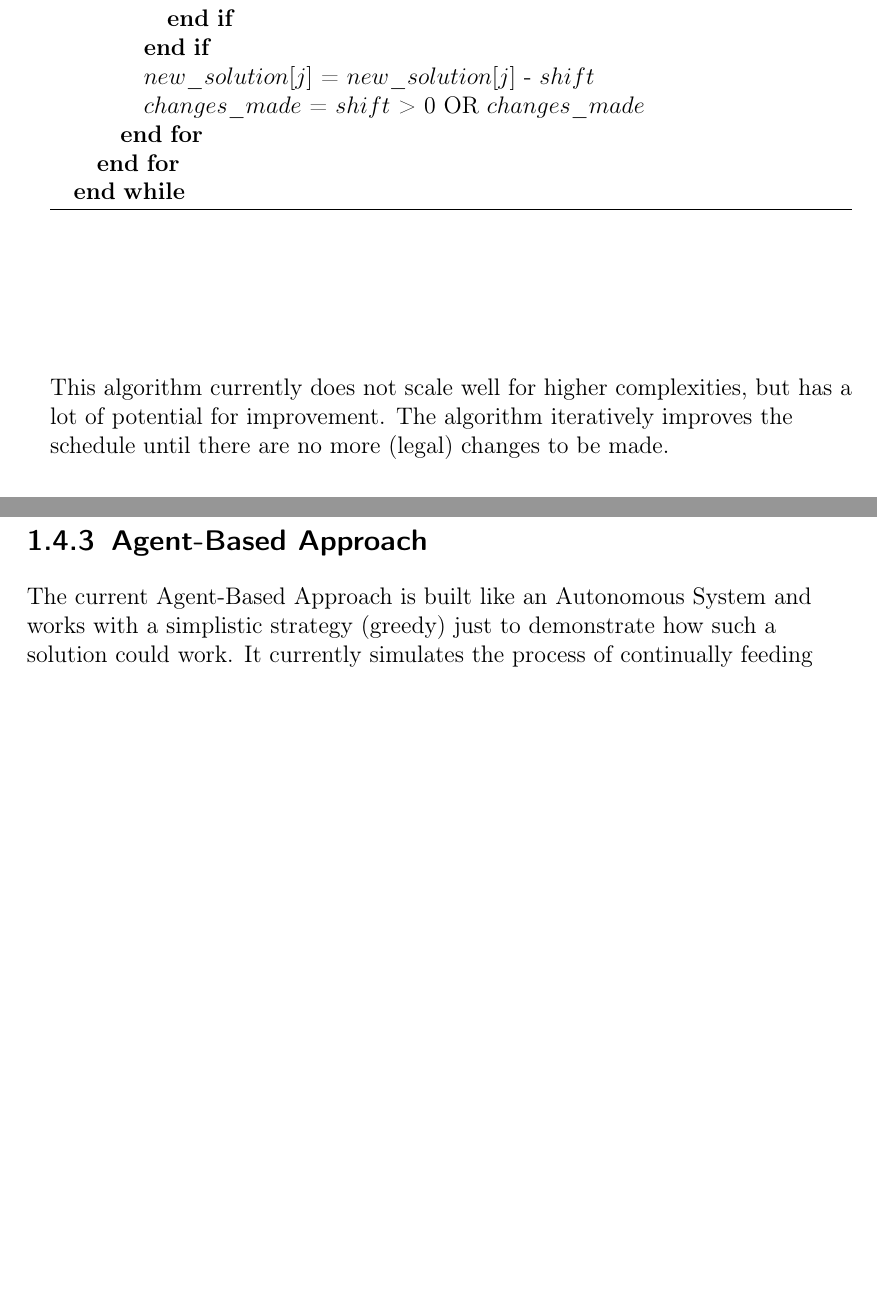
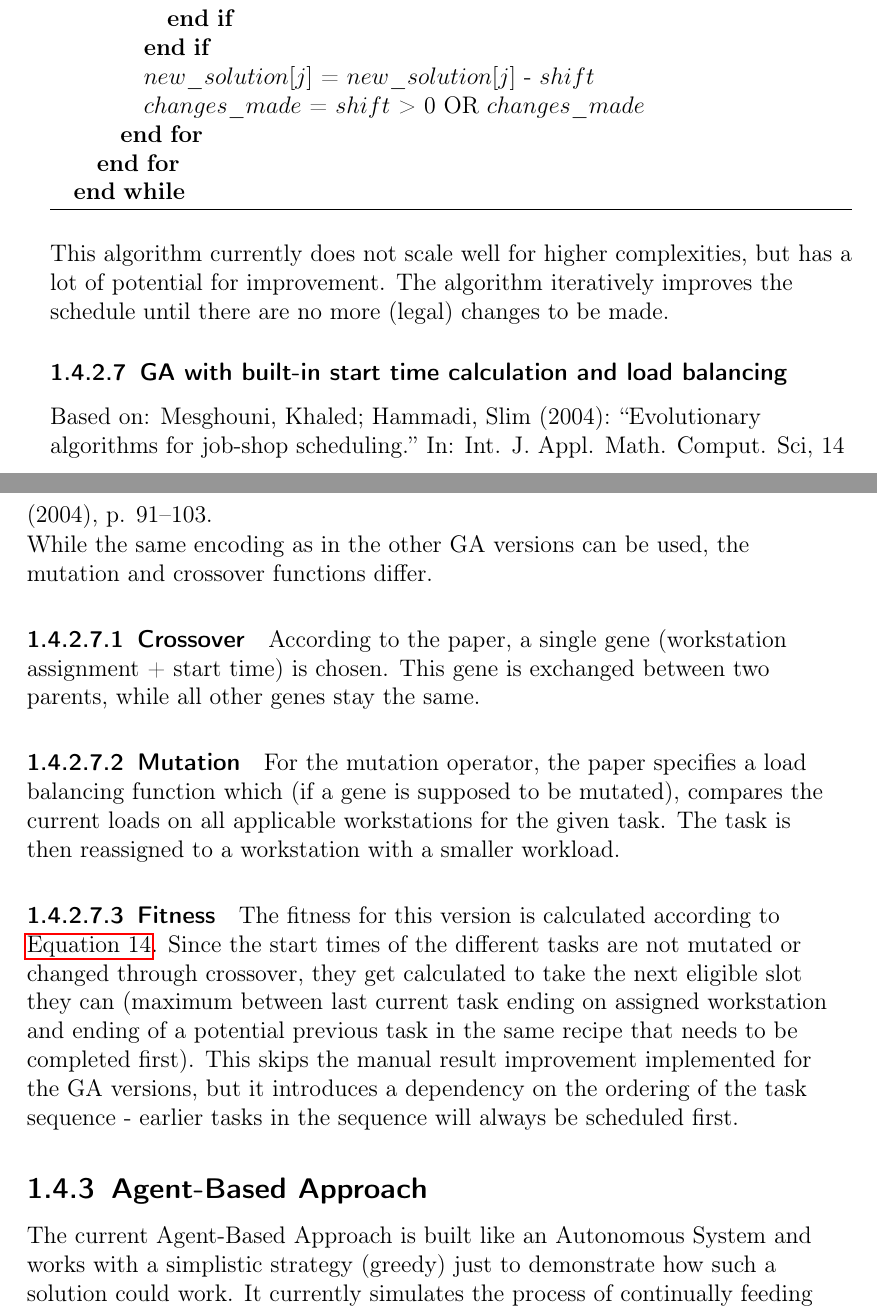
Before and after one commit to jrc-rodec/scheduling_model, a LaTeX document (document/scheduling_modell.tex): two parts of pages 16 and 17 of 33 before the commit and two parts of pages 16 and 17 of 34 after it, joined at a grey line, cut so that both start at the same text, the shorter picture padded with empty space. Compiled offline with pdfLaTeX.

Commit message:
added short description of the ga-paper implementation

```diff
--- a/document/scheduling_modell.tex
+++ b/document/scheduling_modell.tex
@@ -552,6 +552,21 @@ The algorithm currently used works like this:
 \end{algorithm}
 This algorithm currently does not scale well for higher complexities, but has a lot of potential for improvement.
 The algorithm iteratively improves the schedule until there are no more (legal) changes to be made.
+
+\subsubsection{GA with built-in start time calculation and load balancing}
+Based on: Mesghouni, Khaled; Hammadi, Slim (2004): “Evolutionary algorithms for job-shop scheduling.” In: Int. J. Appl. Math. Comput. Sci, 14 (2004), p. 91–103.
+
+While the same encoding as in the other GA versions can be used, the mutation and crossover functions differ.
+\paragraph{Crossover}
+According to the paper, a single gene (workstation assignment + start time) is chosen. This gene is exchanged between two parents, while all other genes stay the same.
+
+\paragraph{Mutation}
+For the mutation operator, the paper specifies a load balancing function which (if a gene is supposed to be mutated), compares the current loads on all applicable workstations for the given task. The task is then reassigned to a workstation with a smaller workload.
+
+\paragraph{Fitness}
+The fitness for this version is calculated according to \autoref{makespan}. Since the start times of the different tasks are not mutated or changed through crossover, they get calculated to take the next eligible slot they can (maximum between last current task ending on assigned workstation and ending of a potential previous task in the same recipe that needs to be completed first). This skips the manual result improvement implemented for the GA versions, but it introduces a dependency on the ordering of the task sequence - earlier tasks in the sequence will always be scheduled first.
+
+
 
 \subsection{Agent-Based Approach}
 
```
